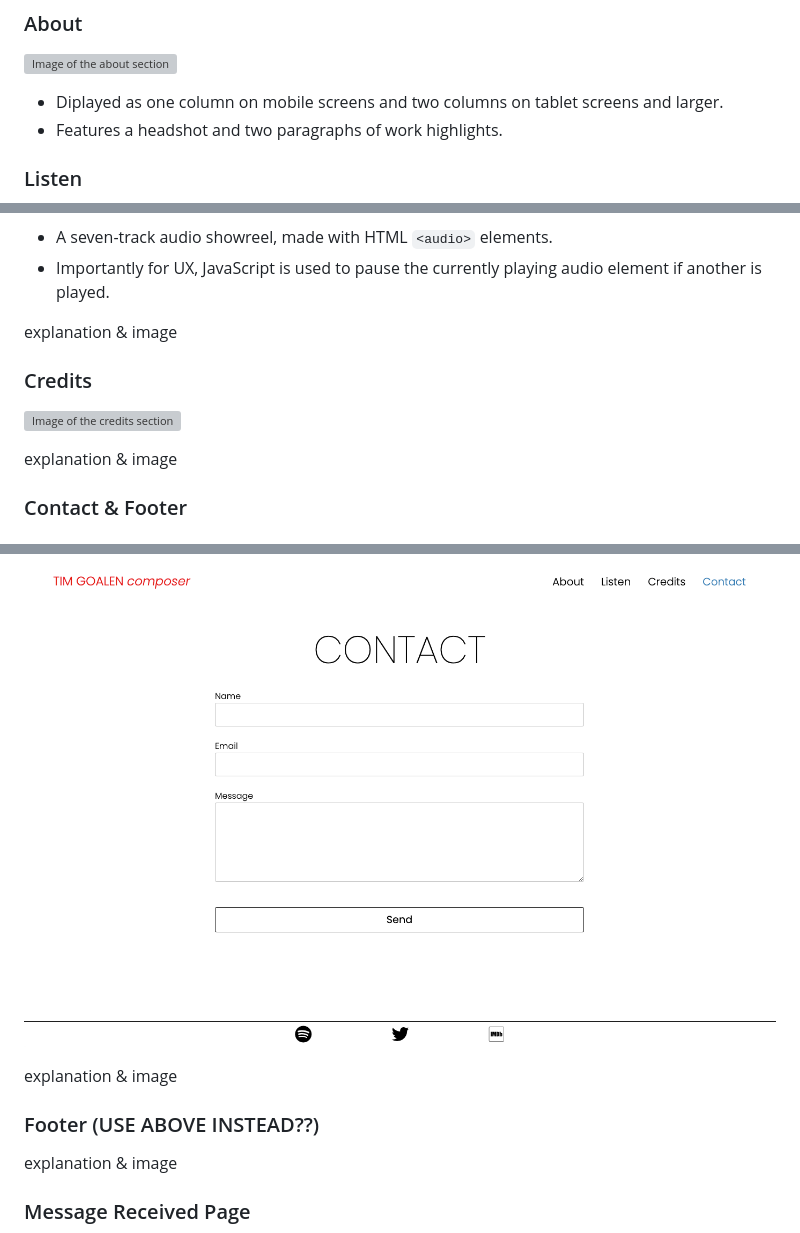
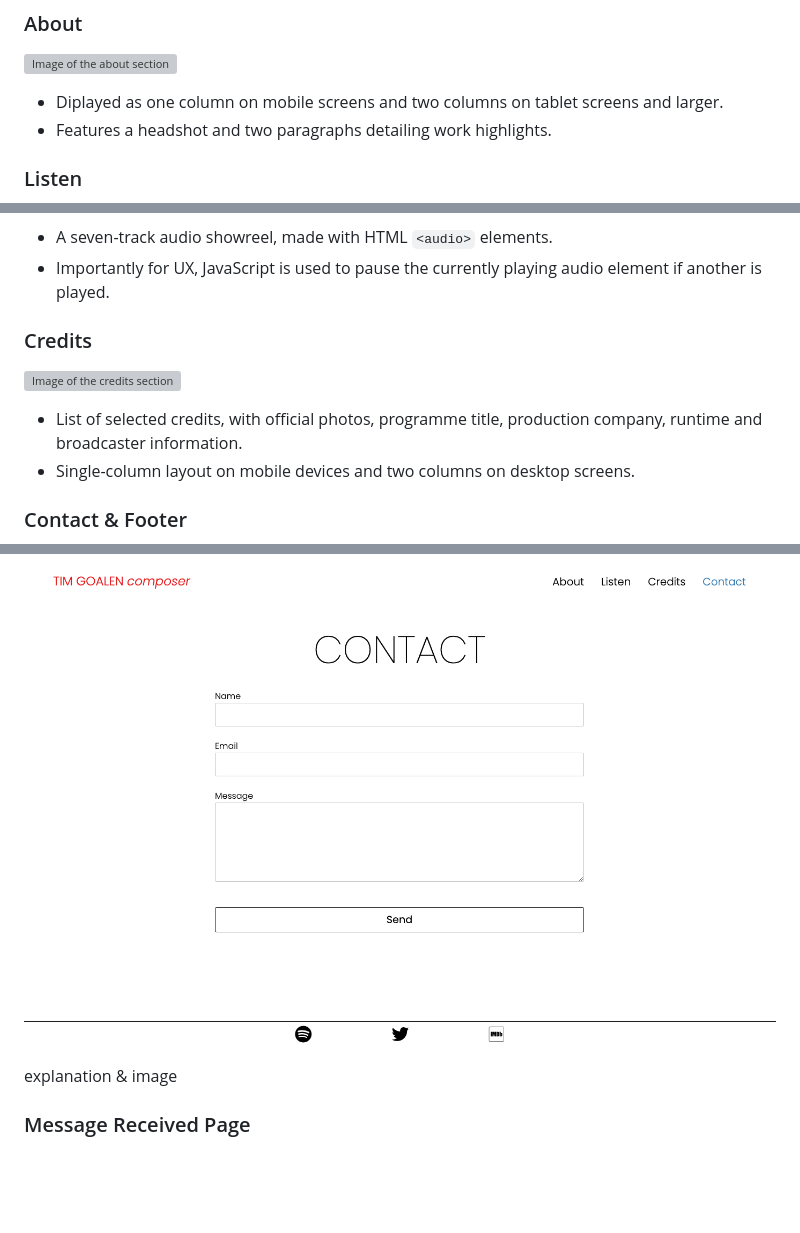
Before and after one commit to timgoalen/timgoalen-portfolio, a Markdown page: README.md, 3 parts joined by grey strips. Rendered like a GitHub page; blank space fills up the shorter version; grey boxes are pictures that could not be loaded.

```diff
--- a/README.md
+++ b/README.md
@@ -73,7 +80,7 @@ Mobile-first approach, using responsive units (%, vh and vw) wherever possible,
 ![Image of the about section](documentation/about-section.png)
 
 - Diplayed as one column on mobile screens and two columns on tablet screens and larger.
-- Features a headshot and two paragraphs of work highlights.
+- Features a headshot and two paragraphs detailing work highlights.
 
 ### Listen
 ![Image of the listen section](documentation/listen-section.png)
@@ -81,19 +88,15 @@ Mobile-first approach, using responsive units (%, vh and vw) wherever possible,
 - A seven-track audio showreel, made with HTML `<audio>` elements.
 - Importantly for UX, JavaScript is used to pause the currently playing audio element if another is played.
 
-explanation & image
 
 ### Credits
 ![Image of the credits section](documentation/credits-section.png)
 
-explanation & image
-
+- List of selected credits, with official photos, programme title, production company, runtime and broadcaster information.
+- Single-column layout on mobile devices and two columns on desktop screens.
 ### Contact & Footer
 ![Image of the contact section with footer](documentation/contact-section.png)
 
-explanation & image
-
-### Footer (USE ABOVE INSTEAD??)
 explanation & image
 
 ### Message Received Page
```
Also changed, not shown: other parts of README.md (+26 -5 lines).
